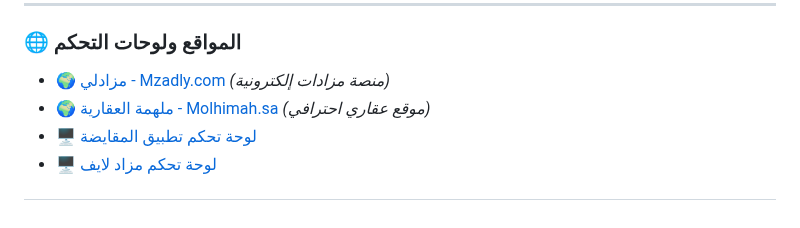
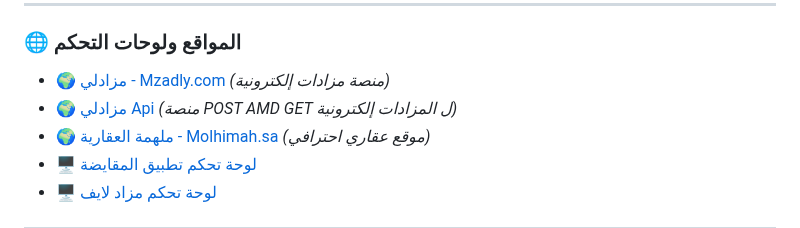
Before and after one commit to oooomar896/oooomar896, a Markdown page: README.md, the part around the change. Drawn GitHub-style.

```diff
--- a/README.md
+++ b/README.md
@@ -51,6 +51,7 @@
 ### 🌐 المواقع ولوحات التحكم
 
 - 🌍 [مزادلي - Mzadly.com](https://mzadly.com) *(منصة مزادات إلكترونية)*
+- 🌍 [مزادلي Api ]([https://mzadly.com](https://github.com/oooomar896/Api_auction)) *(منصة POST AMD GET ل المزادات إلكترونية)*
 - 🌍 [ملهمة العقارية - Molhimah.sa](https://molhimah.sa) *(موقع عقاري احترافي)*
 - 🖥️ [لوحة تحكم تطبيق المقايضة](https://github.com/oooomar896/-dashboard-swap)
 - 🖥️ [لوحة تحكم مزاد لايف](https://github.com/oooomar896/-dashboard-auction-live)
```
